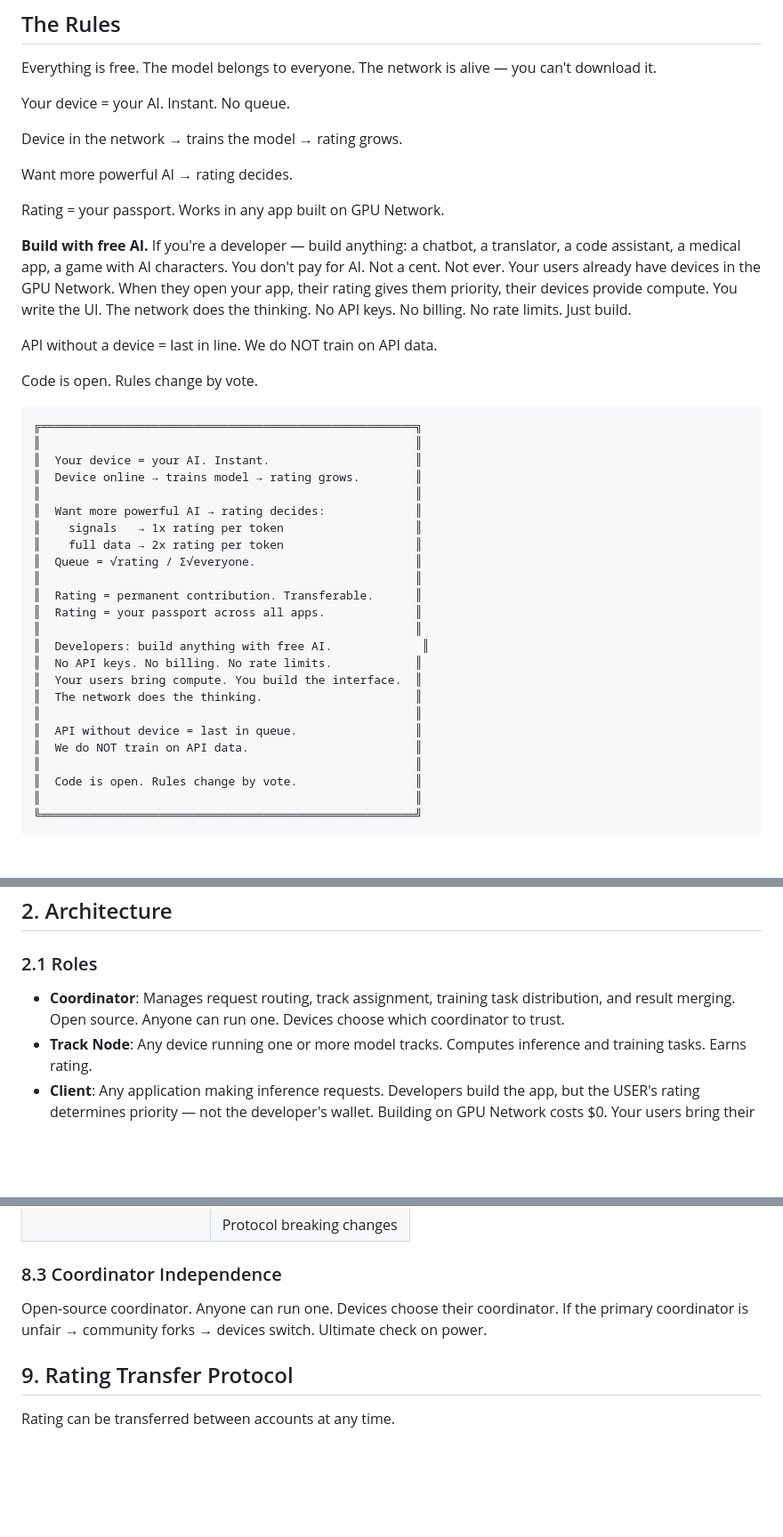
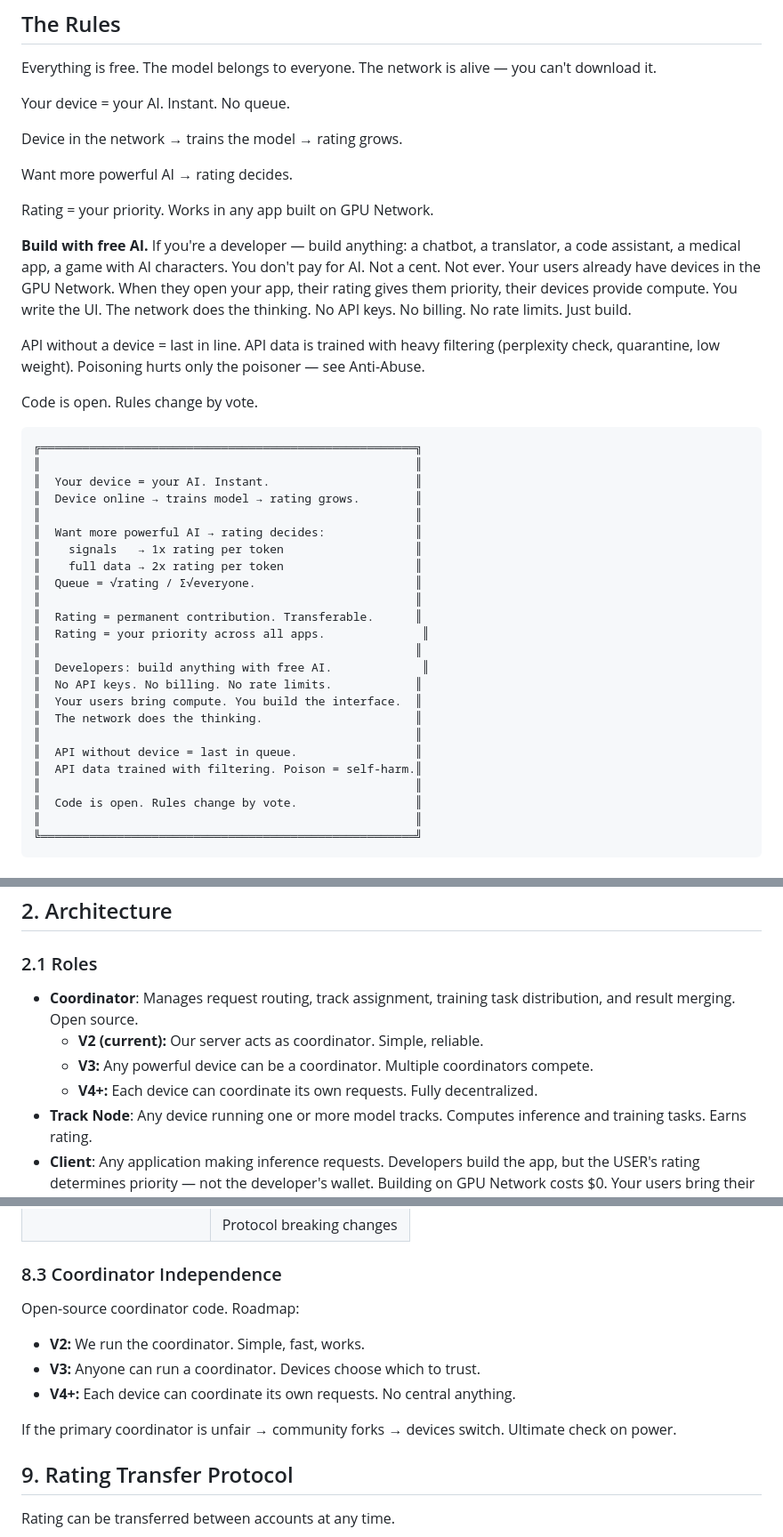
Before and after one commit to yukakust/GPU, a Markdown page: PROTOCOL.md, 3 parts joined by grey strips. Shown at 89% size. Drawn GitHub-style; blank space fills up the shorter version.

```diff
--- a/PROTOCOL.md
+++ b/PROTOCOL.md
@@ -14,11 +14,11 @@ Device in the network → trains the model → rating grows.
 
 Want more powerful AI → rating decides.
 
-Rating = your passport. Works in any app built on GPU Network.
+Rating = your priority. Works in any app built on GPU Network.
 
 **Build with free AI.** If you're a developer — build anything: a chatbot, a translator, a code assistant, a medical app, a game with AI characters. You don't pay for AI. Not a cent. Not ever. Your users already have devices in the GPU Network. When they open your app, their rating gives them priority, their devices provide compute. You write the UI. The network does the thinking. No API keys. No billing. No rate limits. Just build.
 
-API without a device = last in line. We do NOT train on API data.
+API without a device = last in line. API data is trained with heavy filtering (perplexity check, quarantine, low weight). Poisoning hurts only the poisoner — see Anti-Abuse.
 
 Code is open. Rules change by vote.
 
@@ -34,7 +34,7 @@ Code is open. Rules change by vote.
 ║  Queue = √rating / Σ√everyone.                       ║
 ║                                                      ║
 ║  Rating = permanent contribution. Transferable.      ║
-║  Rating = your passport across all apps.             ║
+║  Rating = your priority across all apps.              ║
 ║                                                      ║
 ║  Developers: build anything with free AI.             ║
 ║  No API keys. No billing. No rate limits.            ║
@@ -42,7 +42,7 @@ Code is open. Rules change by vote.
 ║  The network does the thinking.                      ║
 ║                                                      ║
 ║  API without device = last in queue.                 ║
-║  We do NOT train on API data.                        ║
+║  API data trained with filtering. Poison = self-harm.║
 ║                                                      ║
 ║  Code is open. Rules change by vote.                 ║
 ║                                                      ║
@@ -61,7 +61,10 @@ All compute, all AI, all services are free. The model belongs to everyone. The n
 
 ### 2.1 Roles
 
-- **Coordinator**: Manages request routing, track assignment, training task distribution, and result merging. Open source. Anyone can run one. Devices choose which coordinator to trust.
+- **Coordinator**: Manages request routing, track assignment, training task distribution, and result merging. Open source.
+  - **V2 (current):** Our server acts as coordinator. Simple, reliable.
+  - **V3:** Any powerful device can be a coordinator. Multiple coordinators compete.
+  - **V4+:** Each device can coordinate its own requests. Fully decentralized.
 - **Track Node**: Any device running one or more model tracks. Computes inference and training tasks. Earns rating.
 - **Client**: Any application making inference requests. Developers build the app, but the USER's rating determines priority — not the developer's wallet. Building on GPU Network costs $0. Your users bring their own compute and rating. You bring the idea and the interface.
 
@@ -293,7 +314,12 @@ Old ratings are never invalidated. Old devices are never retroactively punished.
 
 ### 8.3 Coordinator Independence
 
-Open-source coordinator. Anyone can run one. Devices choose their coordinator. If the primary coordinator is unfair → community forks → devices switch. Ultimate check on power.
+Open-source coordinator code. Roadmap:
+- **V2:** We run the coordinator. Simple, fast, works.
+- **V3:** Anyone can run a coordinator. Devices choose which to trust.
+- **V4+:** Each device can coordinate its own requests. No central anything.
+
+If the primary coordinator is unfair → community forks → devices switch. Ultimate check on power.
 
 ## 9. Rating Transfer Protocol
 
```
Also changed, not shown: other parts of PROTOCOL.md (+25 -7 lines).
